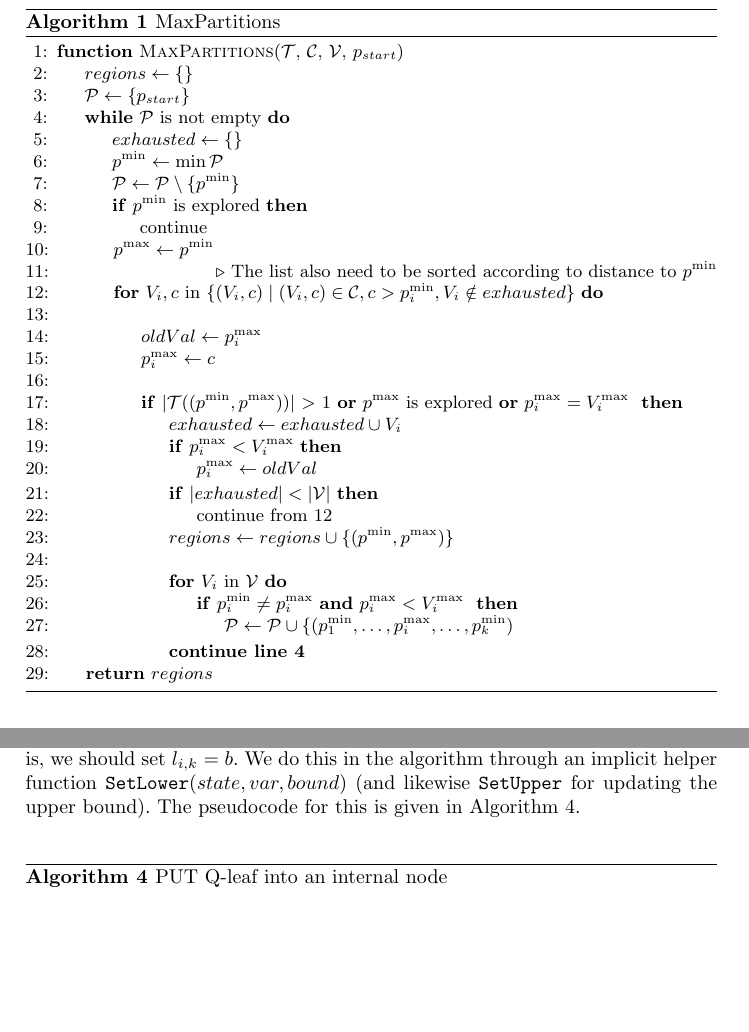
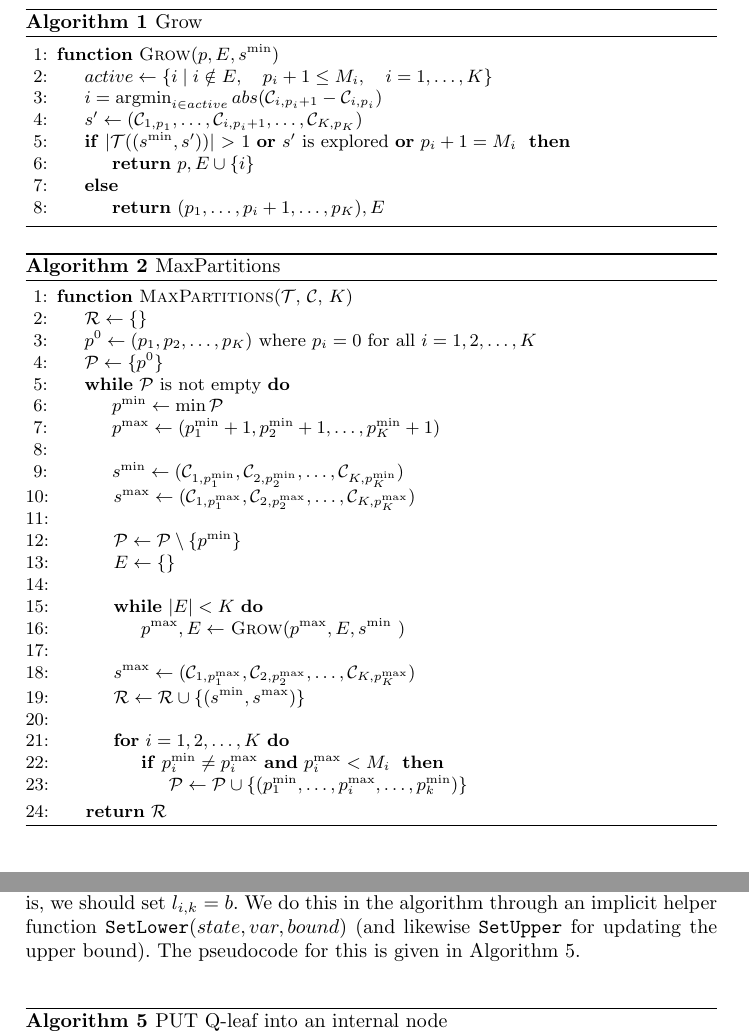
Before and after one commit to andreashhpetersen/stratetrees, a LaTeX paper (texts/maxParts_article/main.tex, which reads texts/maxParts_article/methods.tex): two parts of pages 6 and 21 of 22, joined at a grey line, cut so that both start at the same text, the shorter picture padded with empty space. Compiled offline with pdfLaTeX.

Commit message:
update pseudo-code

```diff
--- a/texts/maxParts_article/methods.tex
+++ b/texts/maxParts_article/methods.tex
@@ -119,74 +119,109 @@ $V^{\max}_i$. If it is, that means that we have to roll back the last update,
 which we do in line 20.
 
 \begin{algorithm}[!ht]
+    \caption{Grow}\label{alg:Grow}
+
+    \begin{algorithmic}[1]
+        \Function{Grow}{$p, E, s^{\min}$}
+            \State{%
+                $active \gets \{
+                    i \mid i \notin  E, \quad p_i + 1 \leq M_i, \quad i = 1,\ldots, K
+                \}$
+            }
+            \State{%
+                $i = \argmin_{i \in active}
+                     abs(\mathcal{C}_{i,p_i + 1} - \mathcal{C}_{i,p_i})$
+            }
+
+            \State{%
+                $s' \gets (\mathcal{C}_{1,p_1}, \ldots,
+                \mathcal{C}_{i,p_i + 1},\ldots, \mathcal{C}_{K,p_K})$
+            }
+
+            \If{%
+                $|\mathcal{T}((s^{\min},s'))|$ $>$ 1 \textbf{or}
+                $s'$ is explored \textbf{or} $p_i + 1 = M_i$
+            }
+                \State{\textbf{return} $p, E \cup {\{i\}}$}
+            \Else%
+                \State{%
+                    \textbf{return} $(p_1, \ldots, p_i + 1, \ldots, p_K), E$
+                }
+            \EndIf%
+        \EndFunction
+    \end{algorithmic}
+
+\end{algorithm}
+
+\begin{algorithm}[!ht]
     \caption{MaxPartitions}\label{alg:MaxPartitions}
 
     \begin{algorithmic}[1]
-        \Function{MaxPartitions}{$\mathcal{T}$, $\mathcal{C}$, $\mathcal{V}$, $p_{start}$}
+        \Function{MaxPartitions}{$\mathcal{T}$, $\mathcal{C}$, $K$}
 
-        \State{$regions \gets \{\}$}
-        \State{$\mathcal{P} \gets \{ p_{start} \} $}
+        \State{$\mathcal{R} \gets \{\}$}
+        \State{%
+            $p^0 \gets (p_1, p_2, \ldots, p_K)$
+            where $p_i = 0$ for all $i = 1, 2, \ldots, K$
+        }
+        \State{$\mathcal{P} \gets \{ p^0 \} $}
 
         \While{$\mathcal{P}$ is not empty}
-            \State{$exhausted \gets \{\}$}
             \State{$p^{\min} \gets \min \mathcal{P}$}
+            \State{%
+                $p^{\max} \gets
+                (p^{\min}_1 + 1, p^{\min}_2 + 1, \ldots, p^{\min}_K + 1)
+            $}
+            \item
+
+            \State{%
+                $s^{\min} \gets (\mathcal{C}_{1,p^{\min}_1},
+                \mathcal{C}_{2,p^{\min}_2},\ldots, \mathcal{C}_{K,p^{\min}_K})$
+            }
+            \State{%
+                $s^{\max} \gets (\mathcal{C}_{1,p^{\max}_1},
+                \mathcal{C}_{2,p^{\max}_2},\ldots, \mathcal{C}_{K,p^{\max}_K})$
+            }
+            \item
+
             \State{$\mathcal{P} \gets \mathcal{P} \setminus \{p^{\min}$\}}
+            \State{$E \gets \{\}$}
+            \item
 
-            \If{$p^{\min}$ is explored}
-                \State{continue}
-            \EndIf%
+            \While{$|E| < K$}
 
-            \State{$p^{\max} \gets p^{\min}$}
+                    \State{%
+                        $p^{\max}, E \gets$ \Call{Grow}{%
+                            $p^{\max}, E, s^{\min}$
+                        }
+                    }
+                \item
 
-            \item\Comment{The list also need to be sorted according to distance
-                to $p^{\min}$ }
-            \For{$V_i, c$ in $\{(V_i, c) \mid (V_i, c) \in \mathcal{C},
-                c > p^{\min}_i,  V_i \notin  exhausted \} $}
+            \EndWhile%
+
+            \State{%
+                $s^{\max} \gets (\mathcal{C}_{1,p^{\max}_1},
+                \mathcal{C}_{2,p^{\max}_2},\ldots, \mathcal{C}_{K,p^{\max}_K})$
+            }
+            \State{$\mathcal{R} \gets \mathcal{R} \cup \{(s^{\min},s^{\max})\}$}
 
             \item
-                \State{$oldVal \gets p^{\max}_i$}
-
-                \State{$p^{\max}_i \gets c$}
-
-                \item
-                \If{%
-                    $|\mathcal{T}((p^{\min},p^{\max}))|$ $>$ 1 \textbf{or}
-                    $p^{\max}$ is explored \textbf{or} $p^{\max}_i = V^{\max}_i$
-                }
-
-                    \State{$exhausted \gets exhausted \cup V_i$}
-
-                    \If{$p^{\max}_i < V^{\max}_i$}
-                        \State{$p^{\max}_i \gets oldVal$}
-                    \EndIf%
-
-                    \If{$|exhausted| < |\mathcal{V}|$}
-                        \State{continue from 12}
-                    \EndIf%
-
-                    \State{$regions \gets regions \cup \{(p^{\min},p^{\max})\}$}
-
-                    \item
-                    \For{$V_i$ in $\mathcal{V}$}
+            \For{$i = 1, 2, \ldots, K$}
                 \If{%
                     $p^{\min}_i \neq p^{\max}_i$
-                            \textbf{and} $p^{\max}_i < V^{\max}_i$
+                    \textbf{and} $p^{\max}_i < M_i$
                 }
                     \State{$\mathcal{P} \gets \mathcal{P} \cup
                     \{(p^{\min}_1, \ldots, p^{\max}_i, \ldots,
-                            p^{\min}_k)\
+                    p^{\min}_k)\}
                 $}
                 \EndIf%
             \EndFor%
 
-                    \State{\textbf{continue line 4}}%
 
-                \EndIf%
-
-            \EndFor%
         \EndWhile%
 
-        \State{\textbf{return} $regions$}
+        \State{\textbf{return} $\mathcal{R}$}
 
         \EndFunction%
     \end{algorithmic}
```
Also changed, not shown: texts/maxParts_article/main.pdf. Lines whose indentation alone changed are shown as unchanged.
